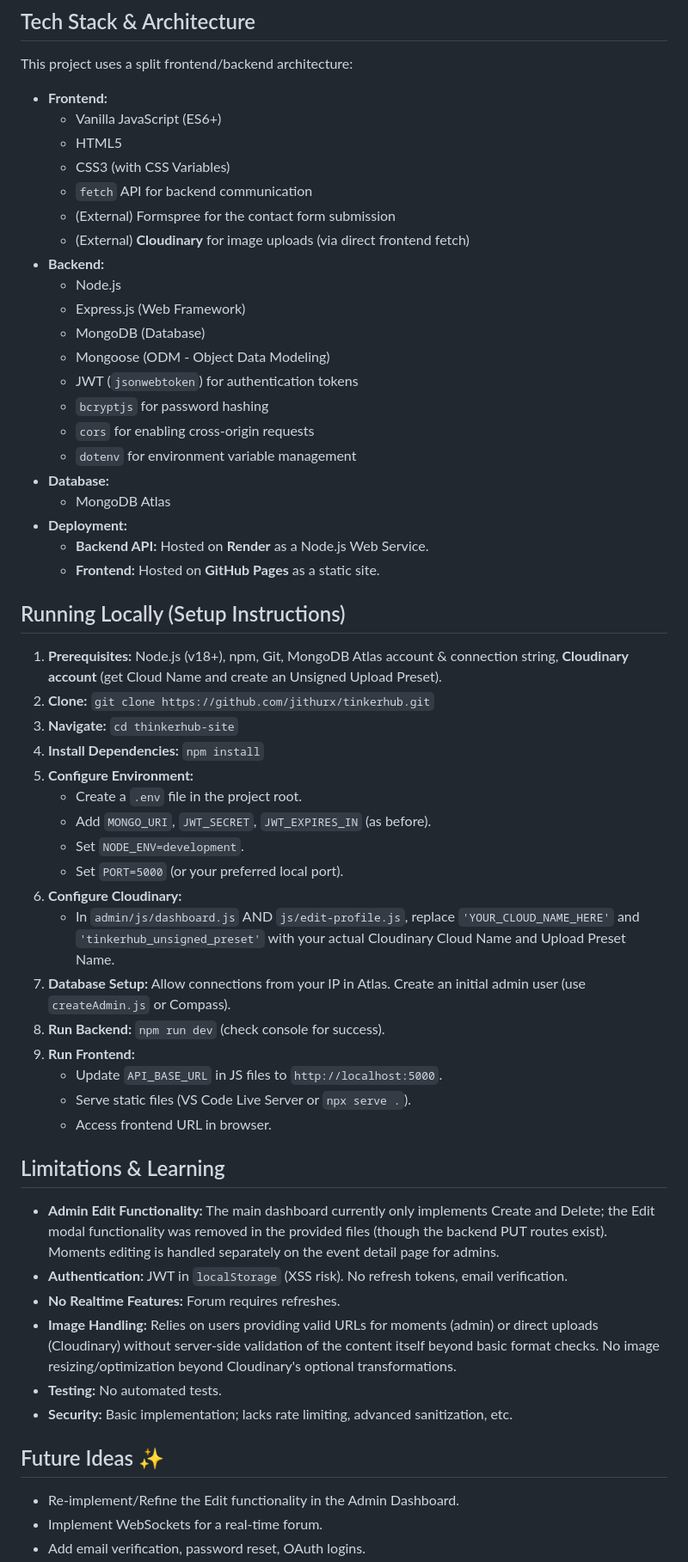
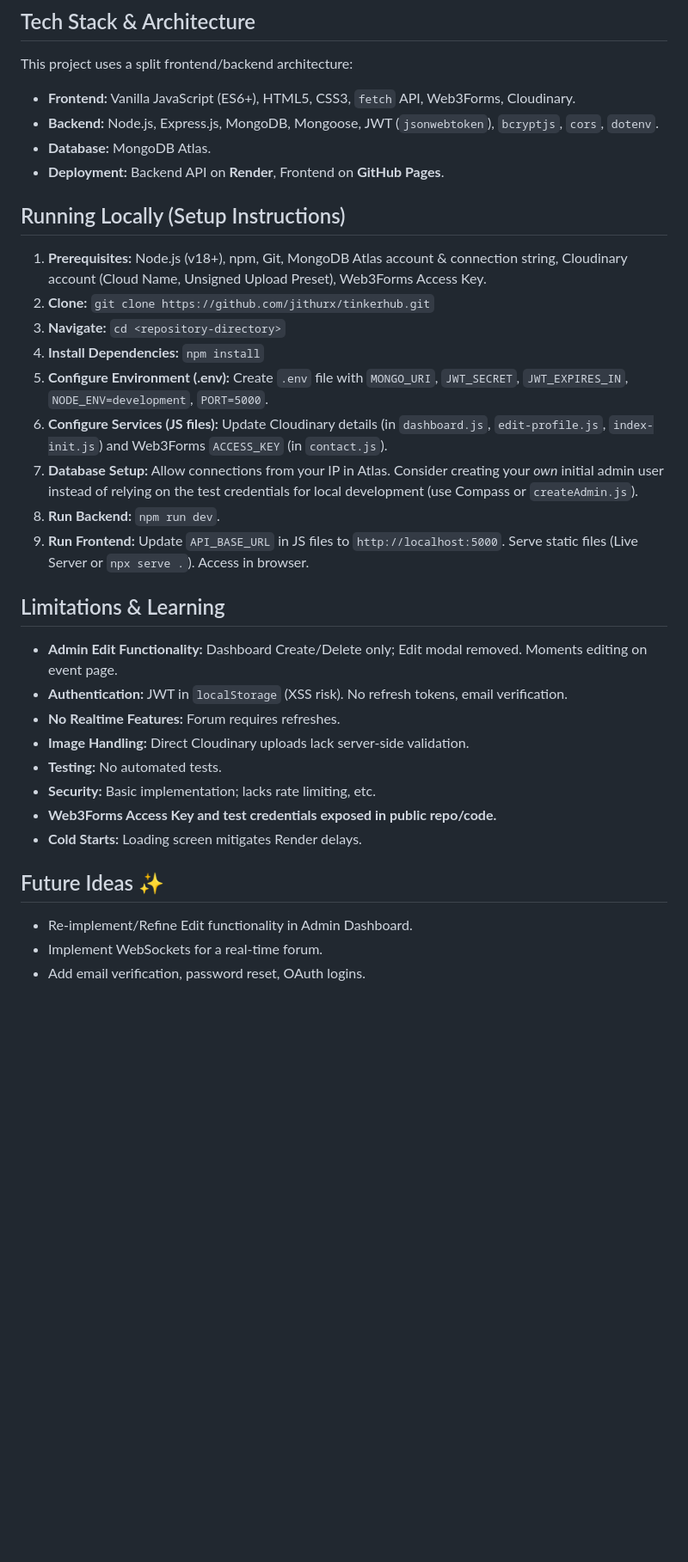
Before and after one commit to jithurx/tinkerhub, a Markdown page: README.md, the part around the change printed below. Shown: that part at 86% size. GitHub-like rendering; blank space fills up the shorter version.

```diff
--- a/README.md
+++ b/README.md
@@ -56,59 +73,36 @@ This platform brings several community-focused features to life:
 
 This project uses a split frontend/backend architecture:
 
-*   **Frontend:**
-    *   Vanilla JavaScript (ES6+)
-    *   HTML5
-    *   CSS3 (with CSS Variables)
-    *   `fetch` API for backend communication
-    *   (External) Formspree for the contact form submission
-    *   (External) **Cloudinary** for image uploads (via direct frontend fetch)
-*   **Backend:**
-    *   Node.js
-    *   Express.js (Web Framework)
-    *   MongoDB (Database)
-    *   Mongoose (ODM - Object Data Modeling)
-    *   JWT (`jsonwebtoken`) for authentication tokens
-    *   `bcryptjs` for password hashing
-    *   `cors` for enabling cross-origin requests
-    *   `dotenv` for environment variable management
-*   **Database:**
-    *   MongoDB Atlas
-*   **Deployment:**
-    *   **Backend API:** Hosted on **Render** as a Node.js Web Service.
-    *   **Frontend:** Hosted on **GitHub Pages** as a static site.
+*   **Frontend:** Vanilla JavaScript (ES6+), HTML5, CSS3, `fetch` API, Web3Forms, Cloudinary.
+*   **Backend:** Node.js, Express.js, MongoDB, Mongoose, JWT (`jsonwebtoken`), `bcryptjs`, `cors`, `dotenv`.
+*   **Database:** MongoDB Atlas.
+*   **Deployment:** Backend API on **Render**, Frontend on **GitHub Pages**.
 
 ## Running Locally (Setup Instructions)
 
-1.  **Prerequisites:** Node.js (v18+), npm, Git, MongoDB Atlas account & connection string, **Cloudinary account** (get Cloud Name and create an Unsigned Upload Preset).
+1.  **Prerequisites:** Node.js (v18+), npm, Git, MongoDB Atlas account & connection string, Cloudinary account (Cloud Name, Unsigned Upload Preset), Web3Forms Access Key.
 2.  **Clone:** `git clone https://github.com/jithurx/tinkerhub.git`
-3.  **Navigate:** `cd thinkerhub-site`
+3.  **Navigate:** `cd <repository-directory>`
 4.  **Install Dependencies:** `npm install`
-5.  **Configure Environment:**
-    *   Create a `.env` file in the project root.
-    *   Add `MONGO_URI`, `JWT_SECRET`, `JWT_EXPIRES_IN` (as before).
-    *   Set `NODE_ENV=development`.
-    *   Set `PORT=5000` (or your preferred local port).
-6.  **Configure Cloudinary:**
-    *   In `admin/js/dashboard.js` AND `js/edit-profile.js`, replace `'YOUR_CLOUD_NAME_HERE'` and `'tinkerhub_unsigned_preset'` with your actual Cloudinary Cloud Name and Upload Preset Name.
-7.  **Database Setup:** Allow connections from your IP in Atlas. Create an initial admin user (use `createAdmin.js` or Compass).
-8.  **Run Backend:** `npm run dev` (check console for success).
-9.  **Run Frontend:**
-    *   Update `API_BASE_URL` in JS files to `http://localhost:5000`.
-    *   Serve static files (VS Code Live Server or `npx serve .`).
-    *   Access frontend URL in browser.
+5.  **Configure Environment (.env):** Create `.env` file with `MONGO_URI`, `JWT_SECRET`, `JWT_EXPIRES_IN`, `NODE_ENV=development`, `PORT=5000`.
+6.  **Configure Services (JS files):** Update Cloudinary details (in `dashboard.js`, `edit-profile.js`, `index-init.js`) and Web3Forms `ACCESS_KEY` (in `contact.js`).
+7.  **Database Setup:** Allow connections from your IP in Atlas. Consider creating your *own* initial admin user instead of relying on the test credentials for local development (use Compass or `createAdmin.js`).
+8.  **Run Backend:** `npm run dev`.
+9.  **Run Frontend:** Update `API_BASE_URL` in JS files to `http://localhost:5000`. Serve static files (Live Server or `npx serve .`). Access in browser.
 
 ## Limitations & Learning
 
-*   **Admin Edit Functionality:** The main dashboard currently only implements Create and Delete; the Edit modal functionality was removed in the provided files (though the backend PUT routes exist). Moments editing is handled separately on the event detail page for admins.
+*   **Admin Edit Functionality:** Dashboard Create/Delete only; Edit modal removed. Moments editing on event page.
 *   **Authentication:** JWT in `localStorage` (XSS risk). No refresh tokens, email verification.
 *   **No Realtime Features:** Forum requires refreshes.
-*   **Image Handling:** Relies on users providing valid URLs for moments (admin) or direct uploads (Cloudinary) without server-side validation of the content itself beyond basic format checks. No image resizing/optimization beyond Cloudinary's optional transformations.
+*   **Image Handling:** Direct Cloudinary uploads lack server-side validation.
 *   **Testing:** No automated tests.
-*   **Security:** Basic implementation; lacks rate limiting, advanced sanitization, etc.
+*   **Security:** Basic implementation; lacks rate limiting, etc.
+*   **Web3Forms Access Key and test credentials exposed in public repo/code.**
+*   **Cold Starts:** Loading screen mitigates Render delays.
 
 ## Future Ideas ✨
 
-*   Re-implement/Refine the Edit functionality in the Admin Dashboard.
+*   Re-implement/Refine Edit functionality in Admin Dashboard.
 *   Implement WebSockets for a real-time forum.
 *   Add email verification, password reset, OAuth logins.
```
Also changed, not shown: other parts of README.md (+25 -8 lines).
